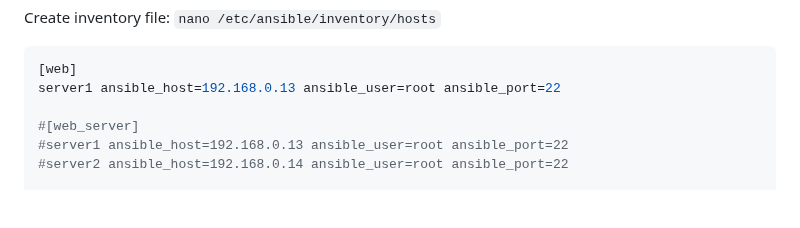
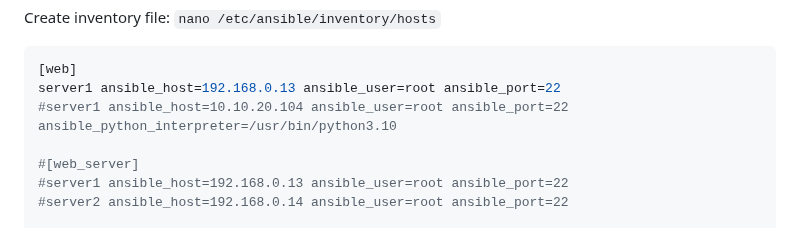
Before and after one commit to purvalpatel/devops-presentation, a Markdown page: Ansible/README.md, the part around the change. GitHub-like rendering; blank space fills up the shorter version.

````diff
--- a/Ansible/README.md
+++ b/Ansible/README.md
@@ -42,6 +42,7 @@ Create inventory file: `nano /etc/ansible/inventory/hosts`
 ```yaml
 [web]
 server1 ansible_host=192.168.0.13 ansible_user=root ansible_port=22
+#server1 ansible_host=10.10.20.104 ansible_user=root ansible_port=22 ansible_python_interpreter=/usr/bin/python3.10
 
 #[web_server]
 #server1 ansible_host=192.168.0.13 ansible_user=root ansible_port=22
````
